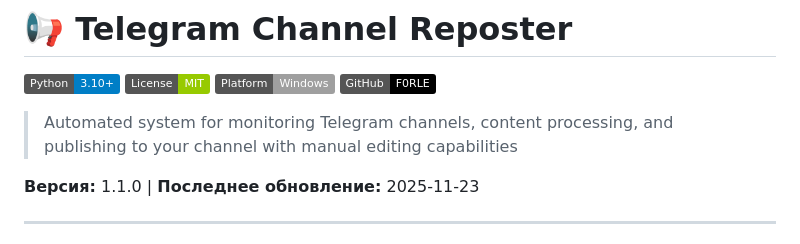
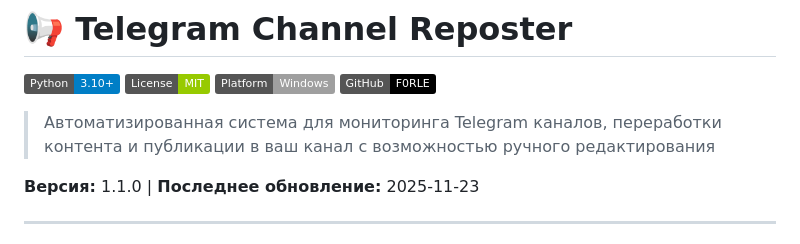
Before and after one commit to F0RLE/telegram-channel-reposter, a Markdown page: README.md, the part around the change. Drawn GitHub-style; folded sections open; badges without logos.

Commit message:
Restore Russian description in RU section of README

```diff
--- a/README.md
+++ b/README.md
@@ -8,7 +8,7 @@
 [![Windows](https://img.shields.io/badge/Platform-Windows-lightgrey.svg)](https://www.microsoft.com/windows)
 [![GitHub](https://img.shields.io/badge/GitHub-F0RLE-black.svg)](https://github.com/F0RLE)
 
-> Automated system for monitoring Telegram channels, content processing, and publishing to your channel with manual editing capabilities
+> Автоматизированная система для мониторинга Telegram каналов, переработки контента и публикации в ваш канал с возможностью ручного редактирования
 
 **Версия:** 1.1.0 | **Последнее обновление:** 2025-11-23
 
```
